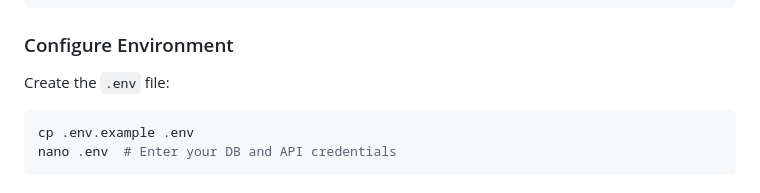
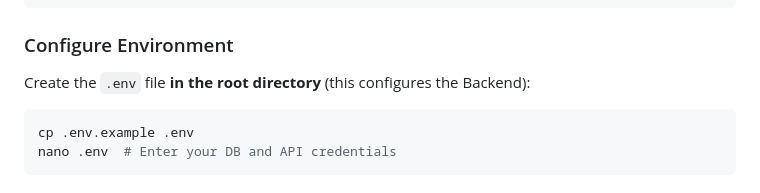
Before and after one commit to kapiltulsan/setu-v3, a Markdown page: DEPLOYMENT.md, the part around the change. Drawn GitHub-style.

````diff
--- a/DEPLOYMENT.md
+++ b/DEPLOYMENT.md
@@ -38,7 +38,7 @@ cd ..
 ```
 
 ### Configure Environment
-Create the `.env` file:
+Create the `.env` file **in the root directory** (this configures the Backend):
 ```bash
 cp .env.example .env
 nano .env  # Enter your DB and API credentials
````
